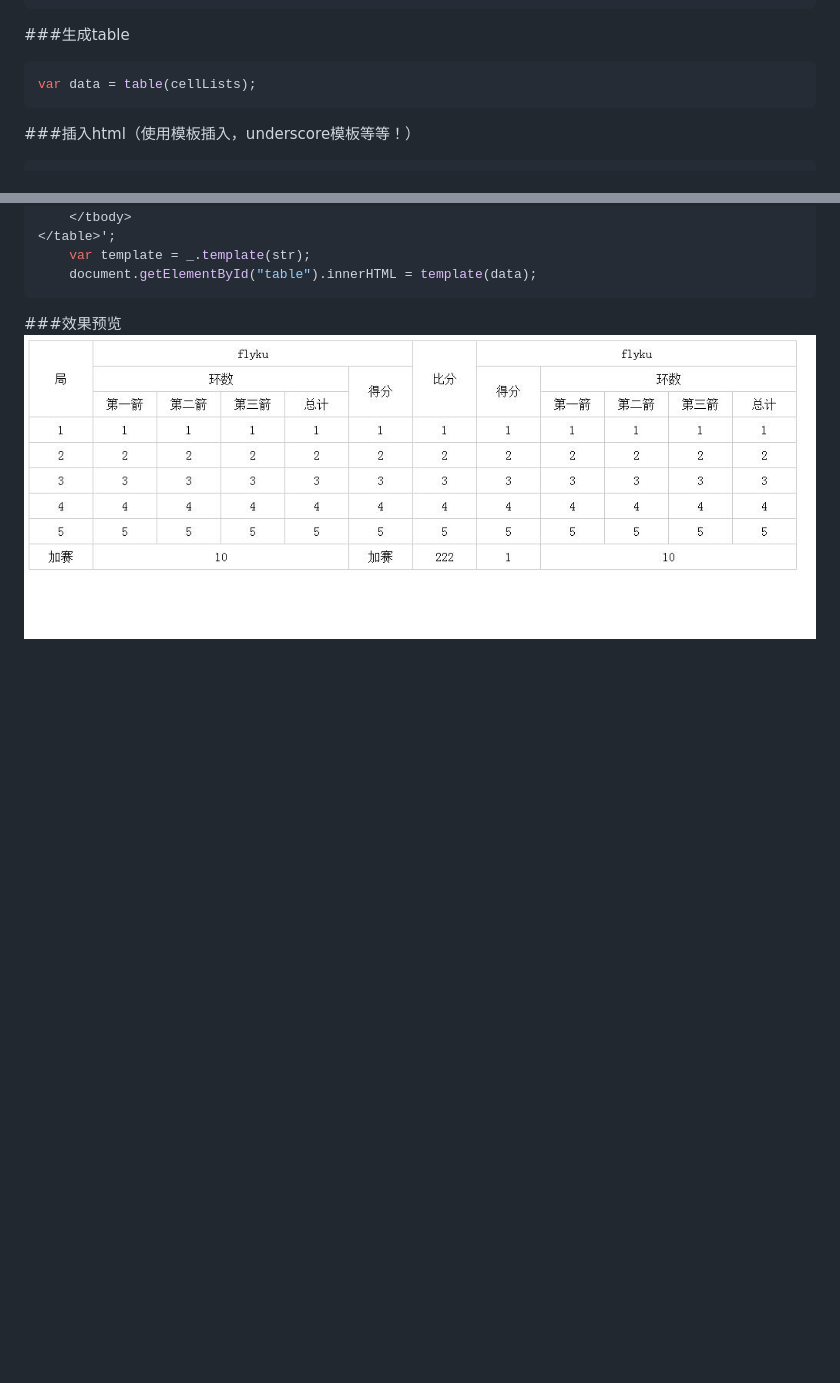
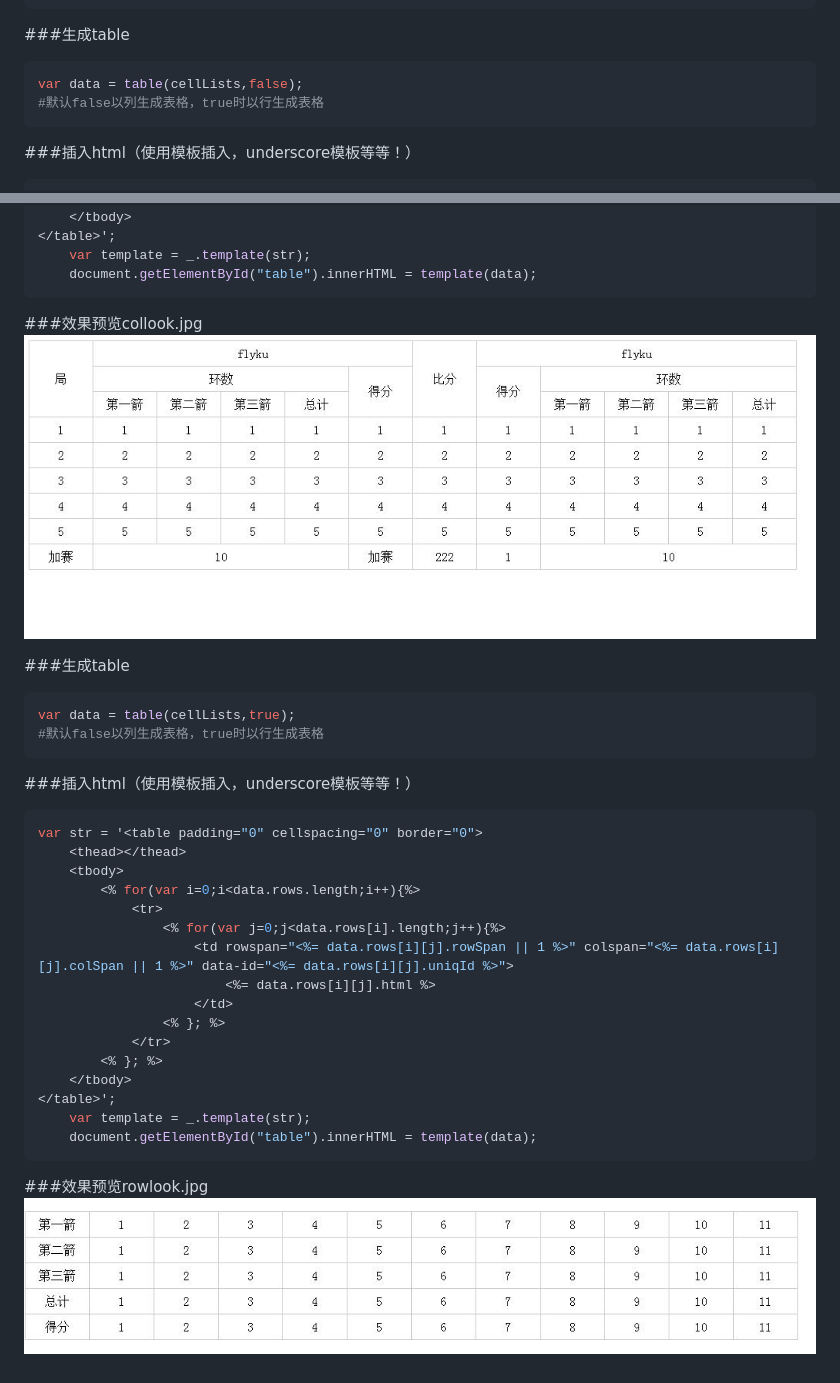
Before and after one commit to flyku/table-build-ie7-ie8, a Markdown page: README.md, 2 parts joined by grey strips. GitHub-like rendering; pictures changed too: rowlook.jpg (added); blank space fills up the shorter version.

Commit message:
modified files

````diff
--- a/README.md
+++ b/README.md
@@ -85,7 +85,8 @@ var cellLists = [
 ```
 ###生成table
 ```ini
-var data = table(cellLists);
+var data = table(cellLists,false);
+#默认false以列生成表格，true时以行生成表格
 ```
 ###插入html（使用模板插入，underscore模板等等！）
 ```ini
@@ -107,5 +108,34 @@ var str = '<table padding="0" cellspacing="0" border="0">
     document.getElementById("table").innerHTML = template(data);
 ```
 
-###效果预览
+###效果预览collook.jpg
 ![image](https://raw.githubusercontent.com/flyku/table-build-ie7-ie8/master/look.jpg)
+
+
+###生成table
+```ini
+var data = table(cellLists,true);
+#默认false以列生成表格，true时以行生成表格
+```
+###插入html（使用模板插入，underscore模板等等！）
+```ini
+var str = '<table padding="0" cellspacing="0" border="0">
+    <thead></thead>
+    <tbody>
+        <% for(var i=0;i<data.rows.length;i++){%>
+            <tr>
+                <% for(var j=0;j<data.rows[i].length;j++){%>
+                    <td rowspan="<%= data.rows[i][j].rowSpan || 1 %>" colspan="<%= data.rows[i][j].colSpan || 1 %>" data-id="<%= data.rows[i][j].uniqId %>">
+                        <%= data.rows[i][j].html %>
+                    </td>
+                <% }; %>
+            </tr>
+        <% }; %>
+    </tbody>
+</table>';
+    var template = _.template(str);
+    document.getElementById("table").innerHTML = template(data);
+```
+
+###效果预览rowlook.jpg
+![image](https://raw.githubusercontent.com/flyku/table-build-ie7-ie8/master/rowlook.jpg)
````
Also changed, not shown: 1 other file.
